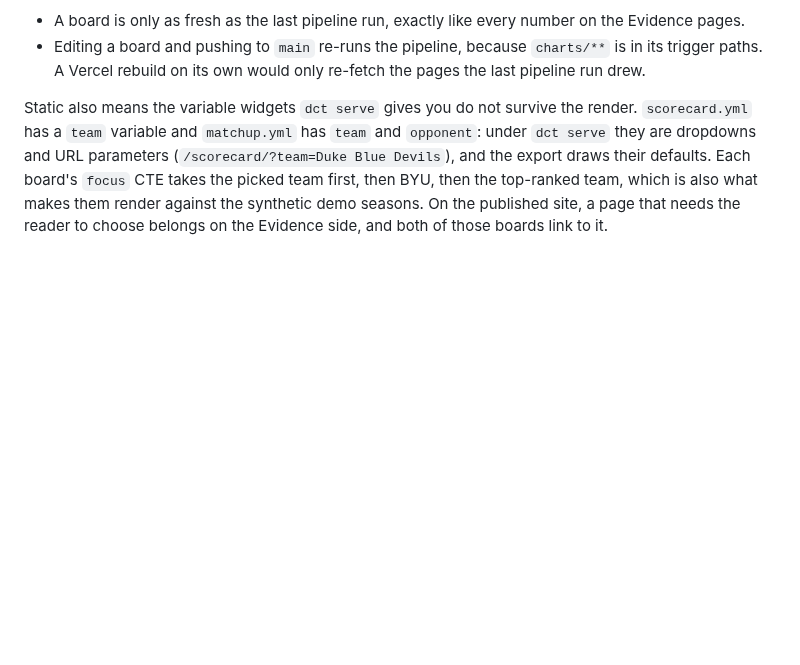
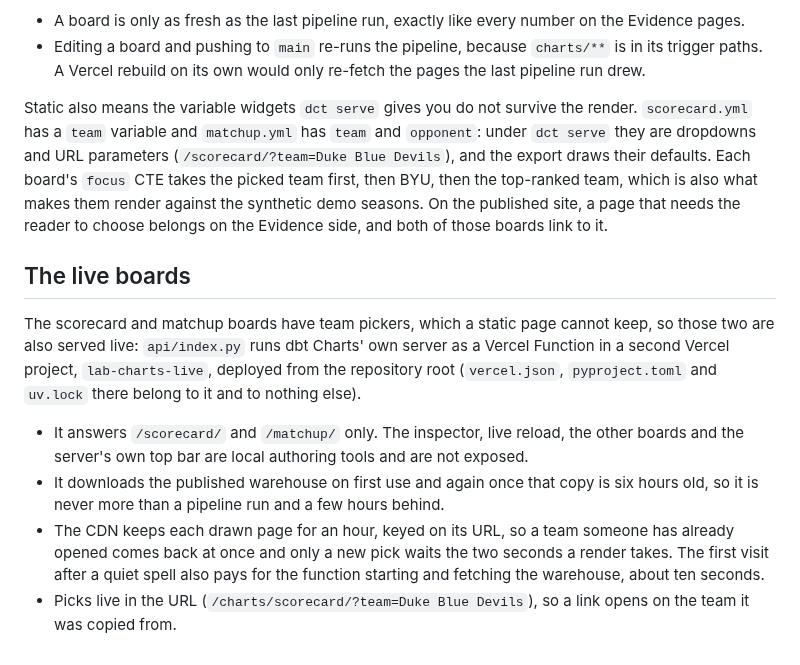
Before and after one commit to CameronSpilker/full-data-stack-lab, a Markdown page: charts/README.md, the part around the change. Drawn GitHub-style; blank space fills up the shorter version.

Commit message:
Say in the boards README how the live scorecard and matchup are served
Co-Authored-By: Claude Opus 5.5 <noreply@anthropic.com>
Claude-Session: https://claude.ai/code/session_01Jz1upKuw8hganVqjBcSTvW

```diff
--- a/charts/README.md
+++ b/charts/README.md
@@ -181,3 +181,25 @@ Each board's `focus` CTE takes the picked team first, then BYU, then the
 top-ranked team, which is also what makes them render against the synthetic
 demo seasons. On the published site, a page that needs the reader to choose
 belongs on the Evidence side, and both of those boards link to it.
+
+## The live boards
+
+The scorecard and matchup boards have team pickers, which a static page
+cannot keep, so those two are also served live: `api/index.py` runs dbt
+Charts' own server as a Vercel Function in a second Vercel project,
+`lab-charts-live`, deployed from the repository root (`vercel.json`,
+`pyproject.toml` and `uv.lock` there belong to it and to nothing else).
+
+- It answers `/scorecard/` and `/matchup/` only. The inspector, live reload,
+  the other boards and the server's own top bar are local authoring tools
+  and are not exposed.
+- It downloads the published warehouse on first use and again once that copy
+  is six hours old, so it is never more than a pipeline run and a few hours
+  behind.
+- The CDN keeps each drawn page for an hour, keyed on its URL, so a team
+  someone has already opened comes back at once and only a new pick waits
+  the two seconds a render takes. The first visit after a quiet spell also
+  pays for the function starting and fetching the warehouse, about ten
+  seconds.
+- Picks live in the URL (`/charts/scorecard/?team=Duke Blue Devils`), so a
+  link opens on the team it was copied from.
```
